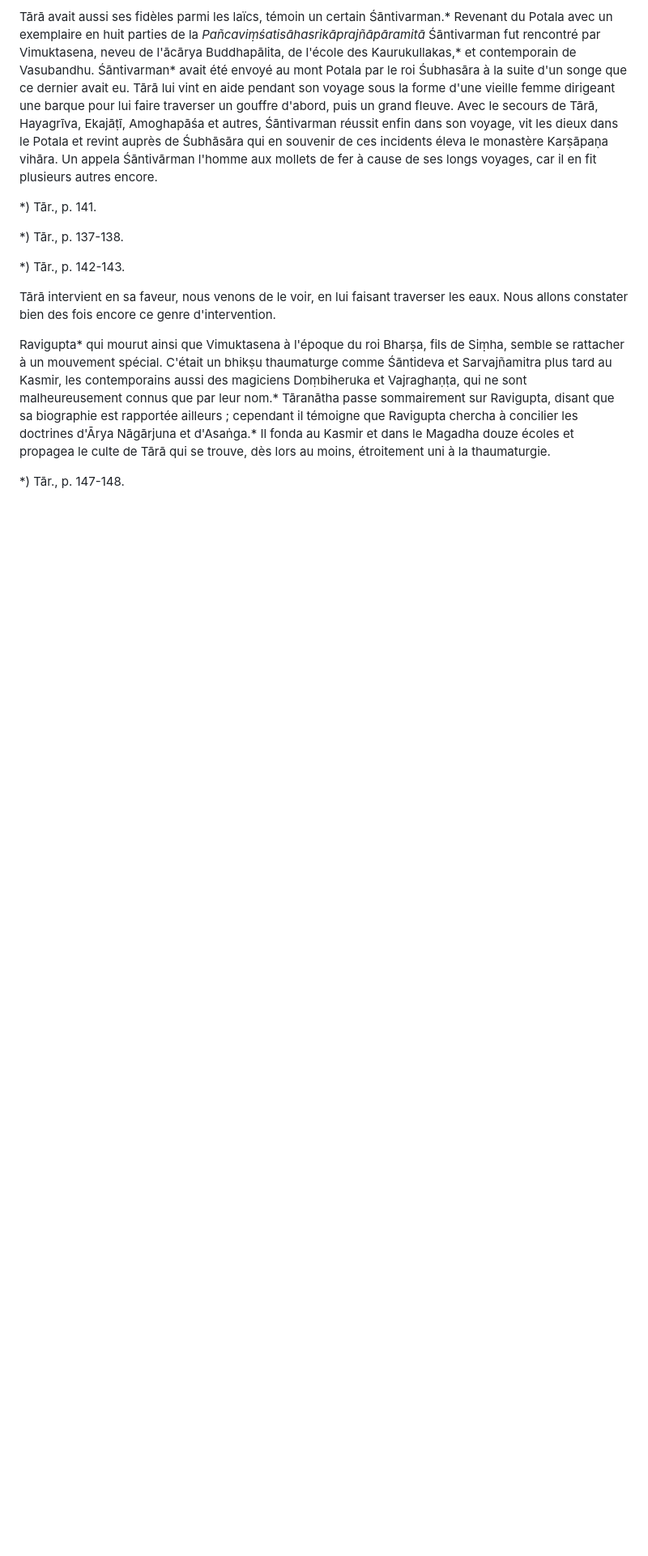
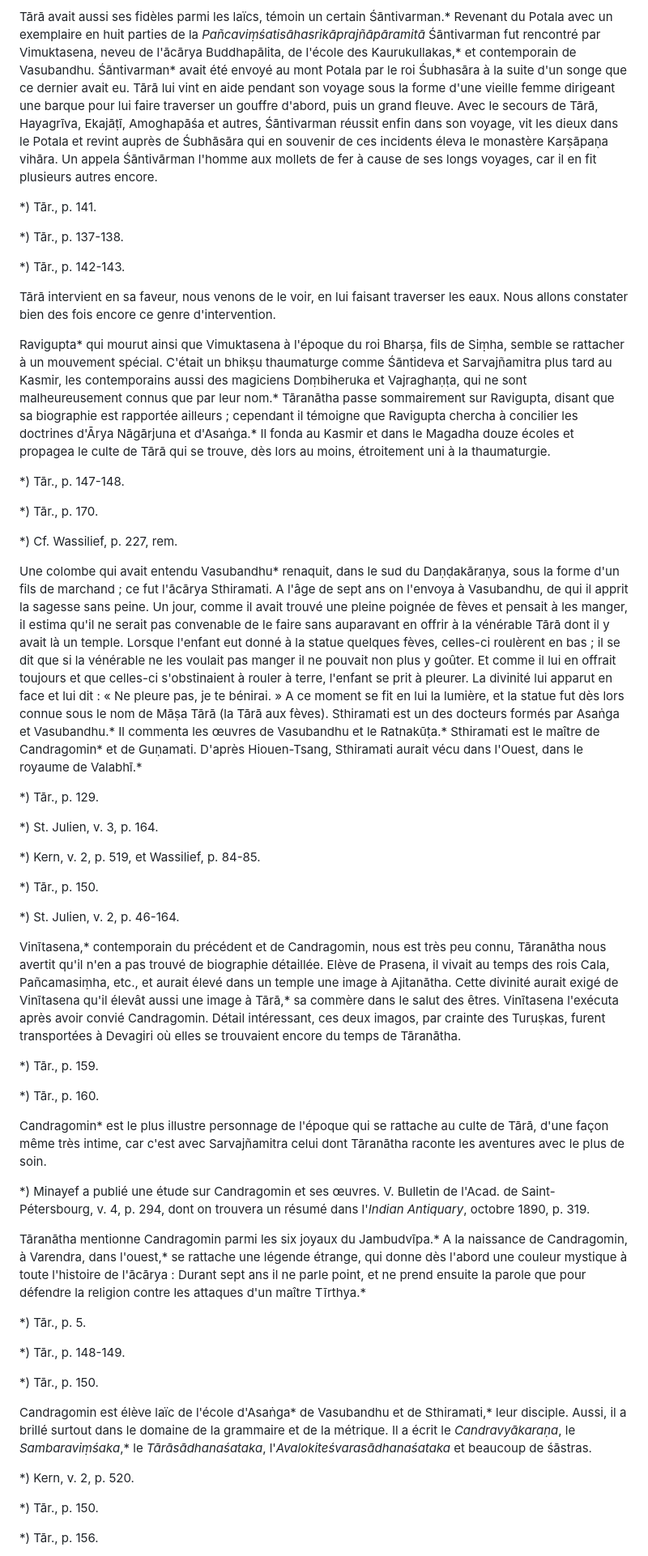
Before and after one commit to solaranamnesis/godefroy-de-blonay, a Markdown page: materiaux-pour-servir-tara/full-text-french.md, the part around the change printed below. Shown: that part at 81% size. Drawn GitHub-style; blank space fills up the shorter version.

```diff
--- a/materiaux-pour-servir-tara/full-text-french.md
+++ b/materiaux-pour-servir-tara/full-text-french.md
@@ -471,3 +471,45 @@ Ravigupta* qui mourut ainsi que Vimuktasena à l'époque du roi Bharṣa, fils d
 
 *) Tār., p. 147-148.
 
+*) Tār., p. 170.
+
+*) Cf. Wassilief, p. 227, rem.
+
+Une colombe qui avait entendu Vasubandhu* renaquit, dans le sud du Daṇḍakāraṇya, sous la forme d'un fils de marchand ; ce fut l'ācārya Sthiramati. A l'âge de sept ans on l'envoya à Vasubandhu, de qui il apprit la sagesse sans peine. Un jour, comme il avait trouvé une pleine poignée de fèves et pensait à les manger, il estima qu'il ne serait pas convenable de le faire sans auparavant en offrir à la vénérable Tārā dont il y avait là un temple. Lorsque l'enfant eut donné à la statue quelques fèves, celles-ci roulèrent en bas ; il se dit que si la vénérable ne les voulait pas manger il ne pouvait non plus y goûter. Et comme il lui en offrait toujours et que celles-ci s'obstinaient à rouler à terre, l'enfant se prit à pleurer. La divinité lui apparut en face et lui dit : « Ne pleure pas, je te bénirai. » A ce moment se fit en lui la lumière, et la statue fut dès lors connue sous le nom de Māṣa Tārā (la Tārā aux fèves). Sthiramati est un des docteurs formés par Asaṅga et Vasubandhu.* Il commenta les œuvres de Vasubandhu et le Ratnakūṭa.* Sthiramati est le maître de Candragomin* et de Guṇamati. D'après Hiouen-Tsang, Sthiramati aurait vécu dans l'Ouest, dans le royaume de Valabhī.*
+
+*) Tār., p. 129.
+
+*) St. Julien, v. 3, p. 164.
+
+*) Kern, v. 2, p. 519, et Wassilief, p. 84-85.
+
+*) Tār., p. 150.
+
+*) St. Julien, v. 2, p. 46-164.
+
+Vinītasena,* contemporain du précédent et de Candragomin, nous est très peu connu, Tāranātha nous avertit qu'il n'en a pas trouvé de biographie détaillée. Elève de Prasena, il vivait au temps des rois Cala, Pañcamasiṃha, etc., et aurait élevé dans un temple une image à Ajitanātha. Cette divinité aurait exigé de Vinītasena qu'il élevât aussi une image à Tārā,* sa commère dans le salut des êtres. Vinītasena l'exécuta après avoir convié Candragomin. Détail intéressant, ces deux imagos, par crainte des Turuṣkas, furent transportées à Devagiri où elles se trouvaient encore du temps de Tāranātha.
+
+*) Tār., p. 159.
+
+*) Tār., p. 160.
+
+Candragomin* est le plus illustre personnage de l'époque qui se rattache au culte de Tārā, d'une façon même très intime, car c'est avec Sarvajñamitra celui dont Tāranātha raconte les aventures avec le plus de soin.
+
+*) Minayef a publié une étude sur Candragomin et ses œuvres. V. Bulletin de l'Acad. de Saint-Pétersbourg, v. 4, p. 294, dont on trouvera un résumé dans l'_Indian Antiquary_, octobre 1890, p. 319.
+
+Tāranātha mentionne Candragomin parmi les six joyaux du Jambudvīpa.* A la naissance de Candragomin, à Varendra, dans l'ouest,* se rattache une légende étrange, qui donne dès l'abord une couleur mystique à toute l'histoire de l'ācārya : Durant sept ans il ne parle point, et ne prend ensuite la parole que pour défendre la religion contre les attaques d'un maître Tīrthya.*
+
+*) Tār., p. 5.
+
+*) Tār., p. 148-149.
+
+*) Tār., p. 150.
+
+Candragomin est élève laïc de l'école d'Asaṅga* de Vasubandhu et de Sthiramati,* leur disciple. Aussi, il a brillé surtout dans le domaine de la grammaire et de la métrique. Il a écrit le _Candravyākaraṇa_, le _Sambaraviṃśaka_,* le _Tārāsādhanaśataka_, l'_Avalokiteśvarasādhanaśataka_ et beaucoup de śāstras.
+
+*) Kern, v. 2, p. 520.
+
+*) Tār., p. 150.
+
+*) Tār., p. 156.
+
```
Also changed, not shown: other parts of materiaux-pour-servir-tara/full-text-french.md (+20 -0 lines).
